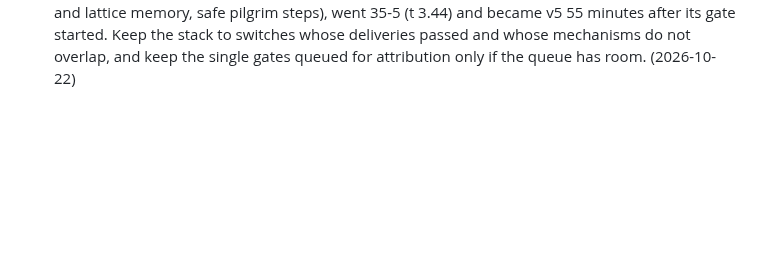
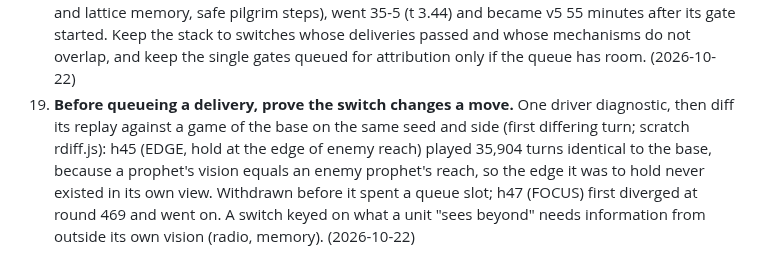
Before and after one commit to terryvanbelle/battlecode19-vibe, a Markdown page: LEARNINGS.md, the part around the change. Drawn GitHub-style; blank space fills up the shorter version.

Commit message:
LEARNINGS 19: prove a switch changes a move before its delivery
Co-Authored-By: Claude Opus 5.5 <noreply@anthropic.com>
Claude-Session: https://claude.ai/code/session_01AiqcCn5kTWgBw5Au6gP2Yj

```diff
--- a/LEARNINGS.md
+++ b/LEARNINGS.md
@@ -78,3 +78,9 @@
    (t 3.44) and became v5 55 minutes after its gate started. Keep the stack to switches whose deliveries
    passed and whose mechanisms do not overlap, and keep the single gates queued for attribution only if the queue
    has room. (2026-10-22)
+19. **Before queueing a delivery, prove the switch changes a move.** One driver diagnostic, then diff its replay
+   against a game of the base on the same seed and side (first differing turn; scratch rdiff.js): h45 (EDGE, hold
+   at the edge of enemy reach) played 35,904 turns identical to the base, because a prophet's vision equals an
+   enemy prophet's reach, so the edge it was to hold never existed in its own view. Withdrawn before it spent a
+   queue slot; h47 (FOCUS) first diverged at round 469 and went on. A switch keyed on what a unit "sees beyond"
+   needs information from outside its own vision (radio, memory). (2026-10-22)
```
